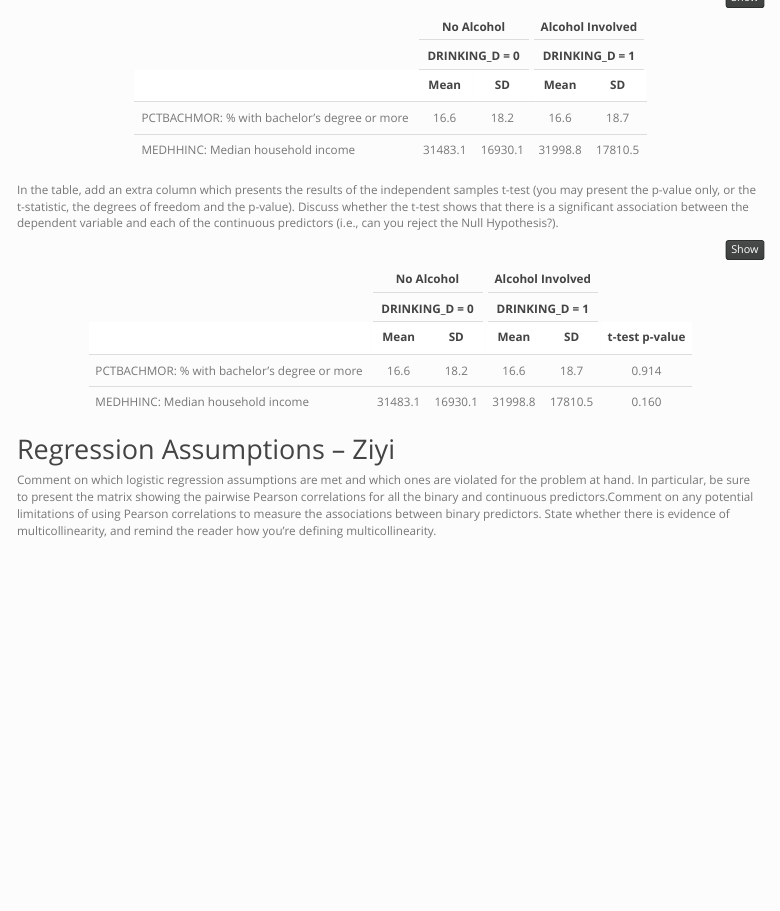
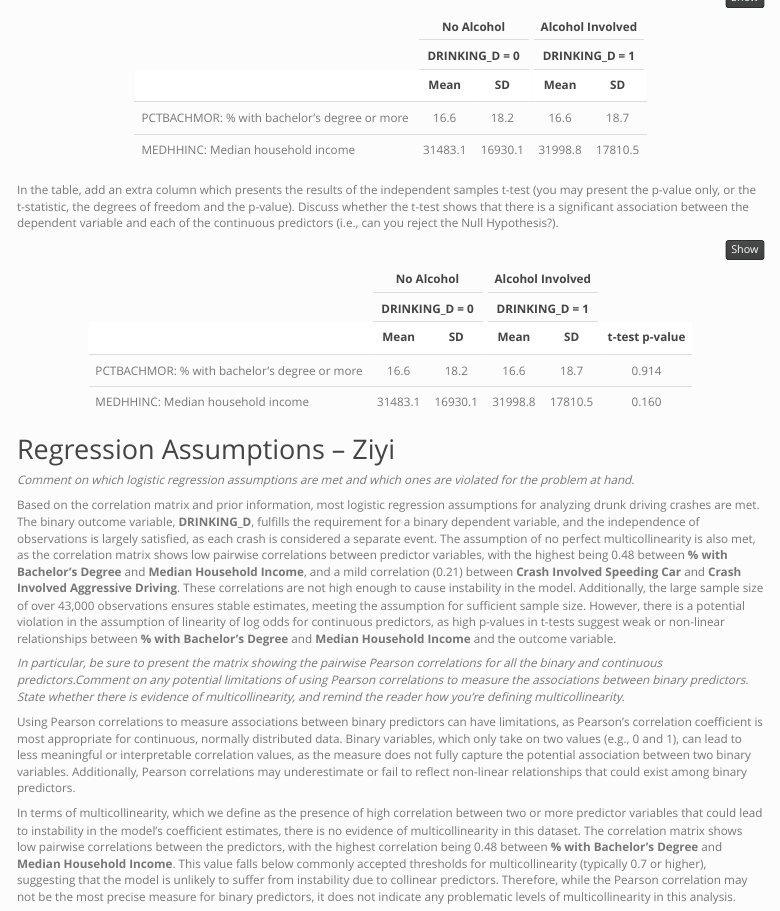
Before and after one commit to emilyzhou112/CPLN671-Logit-Regression, an R Markdown document (CPLN671-Assignment3.Rmd): the page in a window 1100 px wide, from 6050 px down. Rendered offline with R 4.5, knitr and Pandoc, with nearby package versions; some code elsewhere in the file could not run offline; menus at the side of the page are left out.

Commit message:
Update CPLN671-Assignment3.Rmd

```diff
--- a/CPLN671-Assignment3.Rmd
+++ b/CPLN671-Assignment3.Rmd
@@ -440,8 +440,15 @@ tabulation_cont %>%
 
 ## Regression Assumptions -- Ziyi
 
-Comment on which logistic regression assumptions are met and which ones are violated for the problem at hand.
-In particular, be sure to present the matrix showing the pairwise Pearson correlations for all the binary and continuous predictors.Comment on any potential limitations of using Pearson correlations to measure the associations between binary predictors. State whether there is evidence of multicollinearity, and remind the reader how you’re defining multicollinearity.
+*Comment on which logistic regression assumptions are met and which ones are violated for the problem at hand.*
+
+Based on the correlation matrix and prior information, most logistic regression assumptions for analyzing drunk driving crashes are met. The binary outcome variable, **DRINKING_D**, fulfills the requirement for a binary dependent variable, and the independence of observations is largely satisfied, as each crash is considered a separate event. The assumption of no perfect multicollinearity is also met, as the correlation matrix shows low pairwise correlations between predictor variables, with the highest being 0.48 between **% with Bachelor’s Degree** and **Median Household Income**, and a mild correlation (0.21) between **Crash Involved Speeding Car** and **Crash Involved Aggressive Driving**. These correlations are not high enough to cause instability in the model. Additionally, the large sample size of over 43,000 observations ensures stable estimates, meeting the assumption for sufficient sample size. However, there is a potential violation in the assumption of linearity of log odds for continuous predictors, as high p-values in t-tests suggest weak or non-linear relationships between **% with Bachelor’s Degree** and **Median Household Income** and the outcome variable.
+
+*In particular, be sure to present the matrix showing the pairwise Pearson correlations for all the binary and continuous predictors.Comment on any potential limitations of using Pearson correlations to measure the associations between binary predictors. State whether there is evidence of multicollinearity, and remind the reader how you’re defining multicollinearity.*
+
+Using Pearson correlations to measure associations between binary predictors can have limitations, as Pearson’s correlation coefficient is most appropriate for continuous, normally distributed data. Binary variables, which only take on two values (e.g., 0 and 1), can lead to less meaningful or interpretable correlation values, as the measure does not fully capture the potential association between two binary variables. Additionally, Pearson correlations may underestimate or fail to reflect non-linear relationships that could exist among binary predictors.
+
+In terms of multicollinearity, which we define as the presence of high correlation between two or more predictor variables that could lead to instability in the model’s coefficient estimates, there is no evidence of multicollinearity in this dataset. The correlation matrix shows low pairwise correlations between the predictors, with the highest correlation being 0.48 between **% with Bachelor’s Degree** and **Median Household Income**. This value falls below commonly accepted thresholds for multicollinearity (typically 0.7 or higher), suggesting that the model is unlikely to suffer from instability due to collinear predictors. Therefore, while the Pearson correlation may not be the most precise measure for binary predictors, it does not indicate any problematic levels of multicollinearity in this analysis.
 
 <div style="text-align: center;">
 
```
